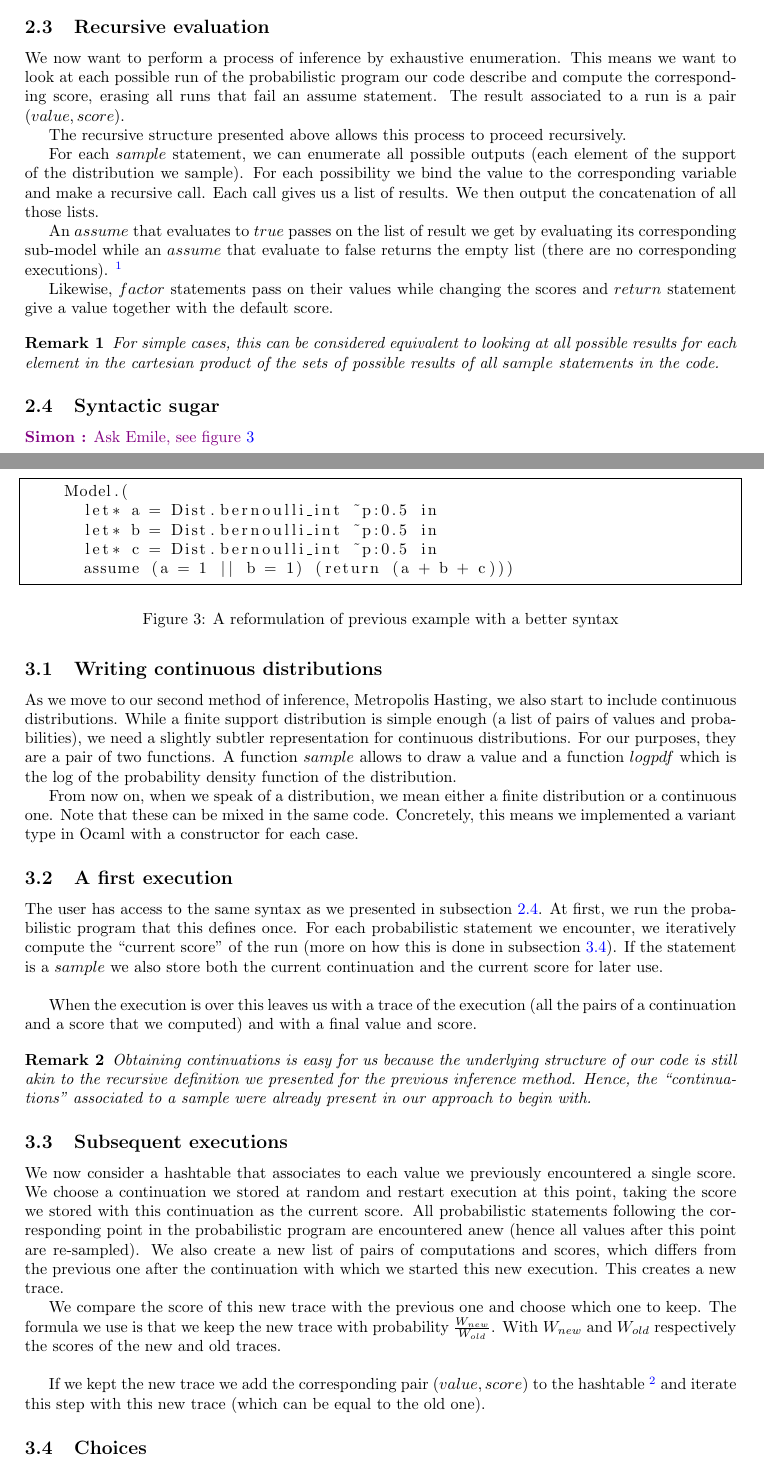
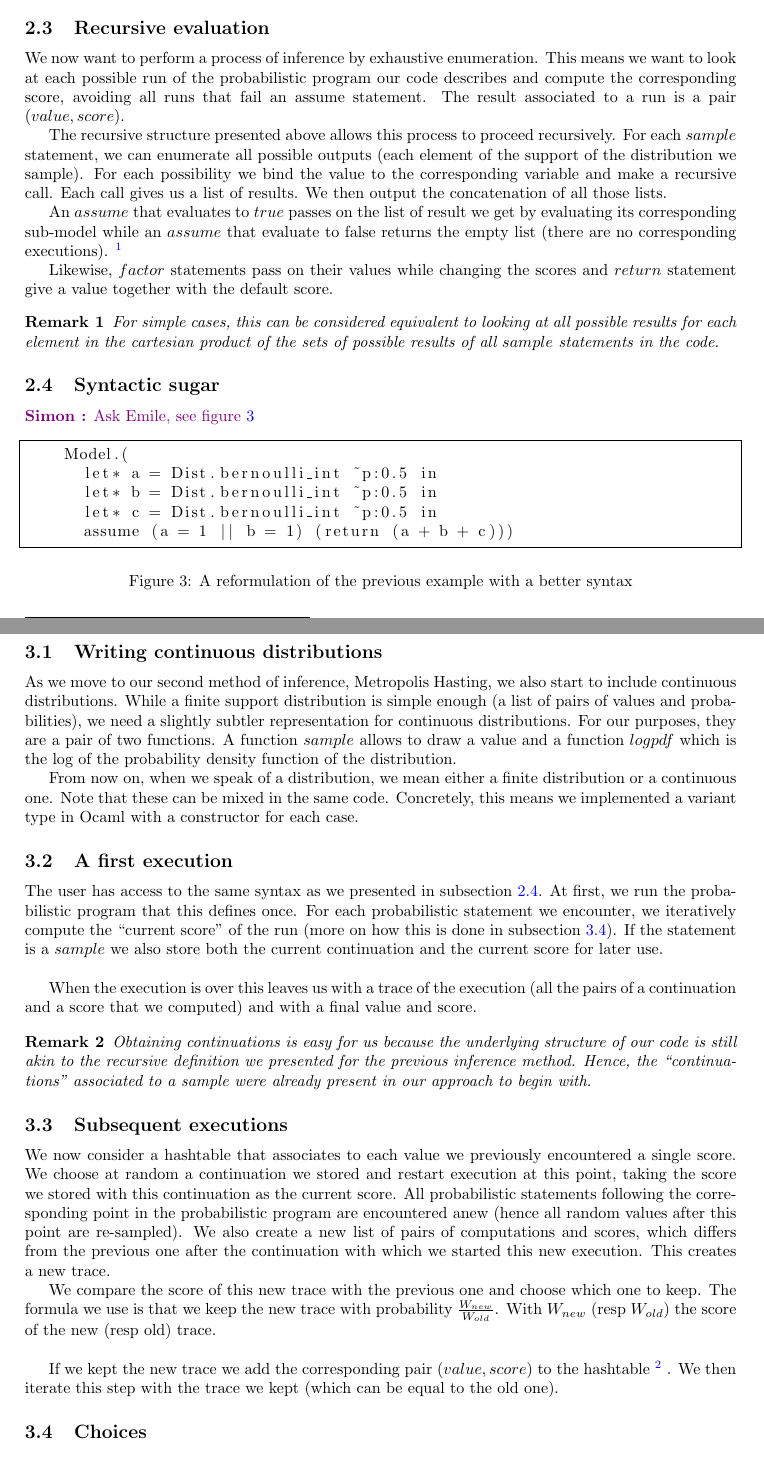
Before and after one commit to EmileTrotignon/mo-ppl, a LaTeX document (report/report.tex): two parts of pages 2 and 3 of 4, joined at a grey line, cut so that both start at the same text. Compiled offline with pdfLaTeX.

Commit message:
Proofread report.

```diff
--- a/report/report.tex
+++ b/report/report.tex
@@ -111,11 +111,10 @@ let funny_bernoulli_ugly =
 	\subsection{Recursive evaluation}
 
 	We now want to perform a process of inference by exhaustive enumeration.
-	This means we want to look at each possible run of the probabilistic program our code describe and compute the corresponding score, erasing all runs that fail an assume statement.
+	This means we want to look at each possible run of the probabilistic program our code describes and compute the corresponding score, avoiding all runs that fail an assume statement.
 	The result associated to a run is a pair $(value, score)$.
 
 	The recursive structure presented above allows this process to proceed recursively.
-
 	For each $sample$ statement, we can enumerate all possible outputs (each element of the support of the distribution we sample). For each possibility we bind the value to the corresponding variable and make a recursive call.
 	Each call gives us a list of results. We then output the concatenation of all those lists.
 
@@ -142,7 +141,7 @@ let funny_bernoulli_ugly =
       let* c = Dist.bernoulli_int ~p:0.5 in
       assume (a = 1 || b = 1) (return (a + b + c)))
 	\end{lstlisting}
-	\caption{A reformulation of previous example with a better syntax}
+	\caption{A reformulation of the previous example with a better syntax}
 	  \label{fig:sugar}
 	\end{figure}
 
@@ -179,18 +178,19 @@ let funny_bernoulli_ugly =
 	\subsection{Subsequent executions}
 
 	We now consider a hashtable that associates to each value we previously encountered a single score.
-	We choose a continuation we stored at random and restart execution at this point, taking the score we stored with this continuation as the current score.
-	All probabilistic statements following the corresponding point in the probabilistic program are encountered anew (hence all values after this point are re-sampled).
+	We choose at random a continuation we stored and restart execution at this point, taking the score we stored with this continuation as the current score.
+	All probabilistic statements following the corresponding point in the probabilistic program are encountered anew (hence all random values after this point are re-sampled).
 	We also create a new list of pairs of computations and scores, which differs from the previous one after the continuation with which we started this new execution.
 	This creates a new trace.
 
 	We compare the score of this new trace with the previous one and choose which one to keep.
 	The formula we use is that we keep the new trace with probability $\frac{W_{new}}{W_{old}}$.
-	With $W_{new}$ and $W_{old}$ respectively the scores of the new and old traces. \\
+	With $W_{new}$ (resp $W_{old}$) the score of the new (resp old) trace. \\
 
 	If we kept the new trace we add the corresponding pair $(value, score)$ to the hashtable
 	\footnote{Please remark that a single hashtable can contain multiple pairs with the same keys and that all the pairs can still be enumerated. We do not ``lose'' anything in case of duplicates.}
-	and iterate this step with this new trace (which can be equal to the old one).
+	.
+	We then iterate this step with the trace we kept (which can be equal to the old one).
 
 	\subsection{Choices}
 	\label{subseq:choice}
```
Also changed, not shown: report/report.pdf, report/report.tex (6 more changed lines).
